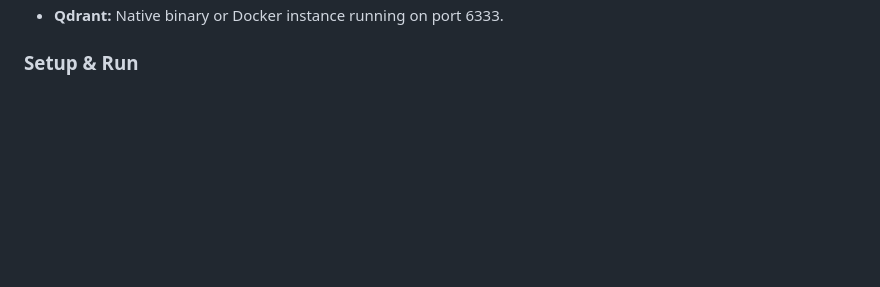
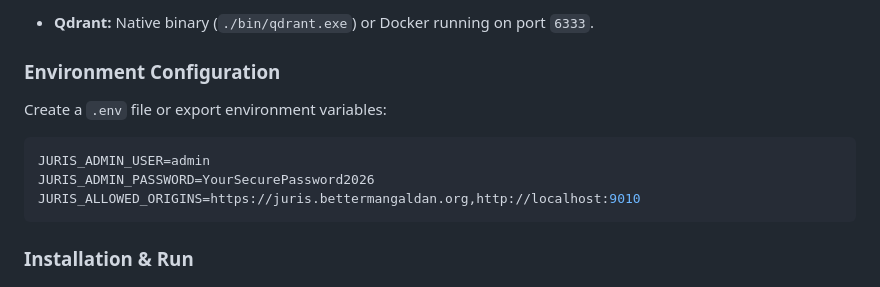
Before and after one commit to jsmejia27/juris, a Markdown page: README.md, the part around one of its changes. Drawn GitHub-style; blank space fills up the shorter version.

````diff
--- a/README.md
+++ b/README.md
@@ -48,8 +99,15 @@ Local Qdrant Vector Engine       BetterGov Open Congress API
   ollama pull qwen3.5:9b
   ollama pull nomic-embed-text
-  ollama pull qwen3-embedding:4b
-  `
-* **Qdrant:** Native binary or Docker instance running on port 6333.
+  ```
+* **Qdrant:** Native binary (`./bin/qdrant.exe`) or Docker running on port `6333`.
 
-### Setup & Run
+### Environment Configuration
+Create a `.env` file or export environment variables:
+```bash
+JURIS_ADMIN_USER=admin
+JURIS_ADMIN_PASSWORD=YourSecurePassword2026
+JURIS_ALLOWED_ORIGINS=https://juris.bettermangaldan.org,http://localhost:9010
+```
+
+### Installation & Run
 1. **Clone the repository:**
````
Also changed, not shown: other parts of README.md (+127 -43 lines).
